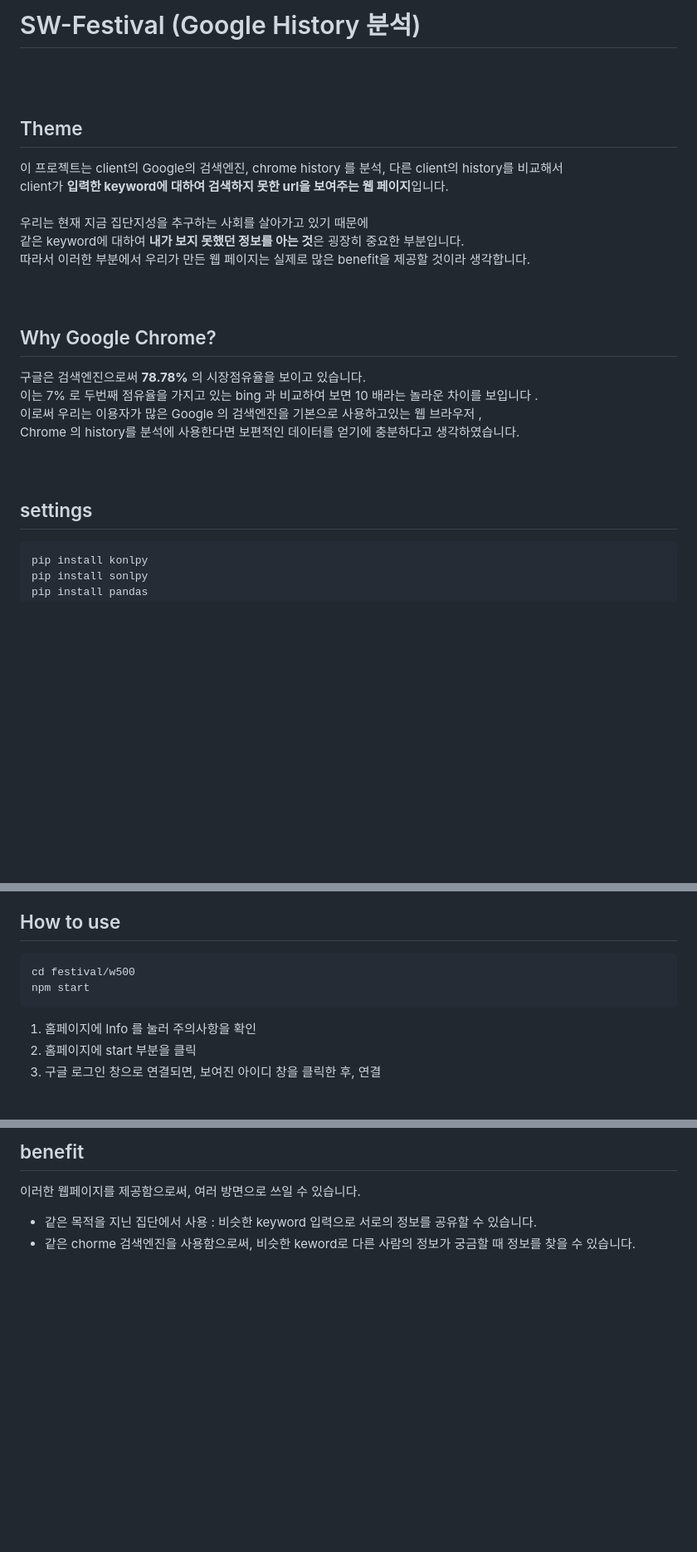
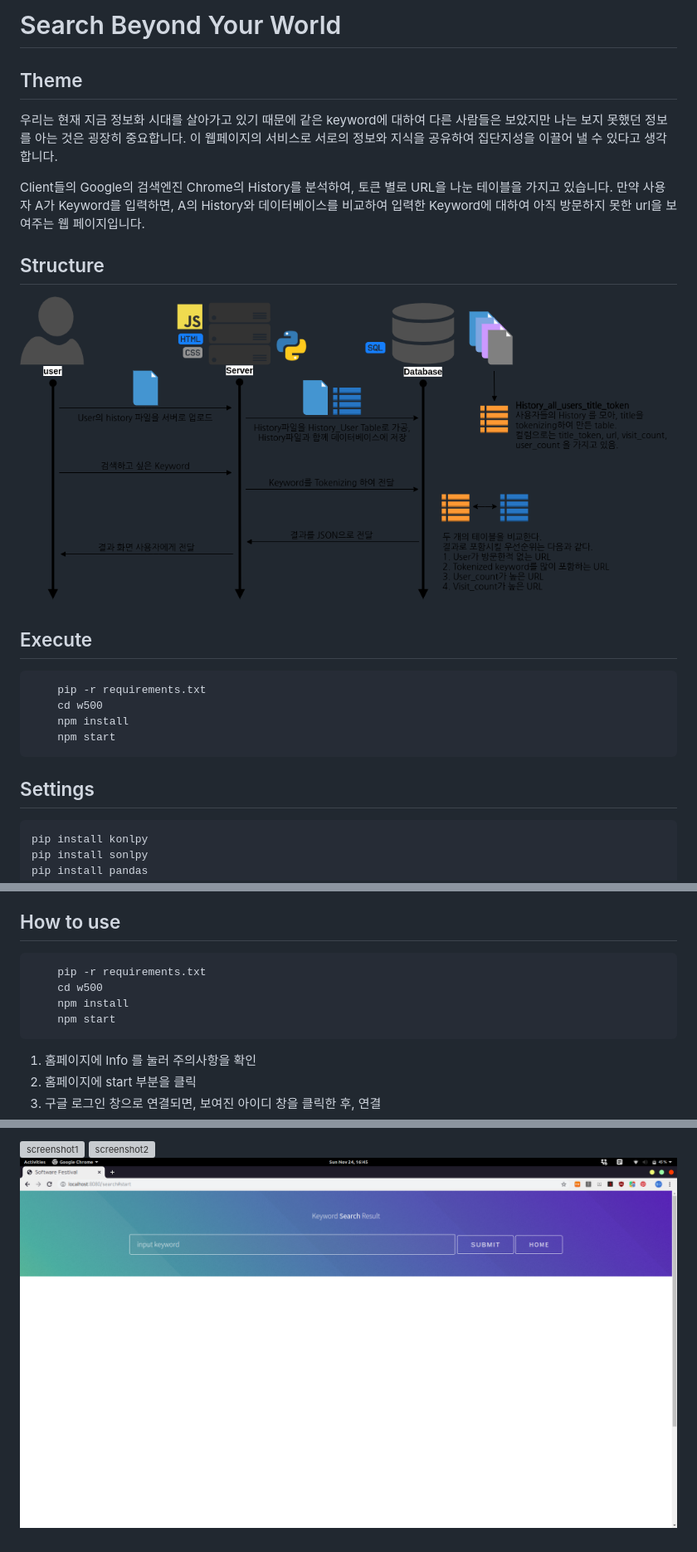
Before and after one commit to yoomambo/Google-Search-Helper, a Markdown page: README.md, 3 parts joined by grey strips. Shown at 83% size. Drawn GitHub-style; pictures changed too: img/arch.png (added), img/screenshot3.png (added); blank space fills up the shorter version; grey boxes are pictures that could not be loaded.

Commit message:
[Mod] Modify js file about security, and README.md

````diff
--- a/README.md
+++ b/README.md
@@ -1,28 +1,25 @@
-# SW-Festival (Google History 분석)
-<br>
-<br>
+# Search Beyond Your World
 
 ## Theme
 
-이 프로젝트는 client의 Google의 검색엔진, chrome history 를 분석, 다른 client의 history를 비교해서<br>
-client가 <strong>입력한 keyword에 대하여 검색하지 못한 url을 보여주는 웹 페이지</strong>입니다.<br>
-<br>
-우리는 현재 지금 집단지성을 추구하는 사회를 살아가고 있기 때문에<br>
-같은 keyword에 대하여 <strong>내가 보지 못했던 정보를 아는 것</strong>은 굉장히 중요한 부분입니다.<br>
-따라서 이러한 부분에서 우리가 만든 웹 페이지는 실제로 많은 benefit을 제공할 것이라 생각합니다.<br>
-<br>
-<br>
+우리는 현재 지금 정보화 시대를 살아가고 있기 때문에 같은 keyword에 대하여 다른 사람들은 보았지만 나는 보지 못했던 정보를 아는 것은 굉장히 중요합니다. 이 웹페이지의 서비스로 서로의 정보와 지식을 공유하여 집단지성을 이끌어 낼 수 있다고 생각합니다.
 
-## Why Google Chrome?
+Client들의 Google의 검색엔진 Chrome의 History를 분석하여, 토큰 별로 URL을 나눈 테이블을 가지고 있습니다. 만약 사용자 A가 Keyword를 입력하면, A의 History와 데이터베이스를 비교하여 입력한 Keyword에 대하여 아직 방문하지 못한 url을 보여주는 웹 페이지입니다.
 
-구글은 검색엔진으로써 <strong>78.78%</strong> 의 시장점유율을 보이고 있습니다. <br>
-이는 7% 로 두번째 점유율을 가지고 있는 bing 과 비교하여 보면 10 배라는 놀라운 차이를 보입니다 . <br>
-이로써 우리는 이용자가 많은 Google 의 검색엔진을 기본으로 사용하고있는 웹 브라우저 , <br>
-Chrome 의 history를 분석에 사용한다면 보편적인 데이터를 얻기에 충분하다고 생각하였습니다. <br>
-<br>
-<br>
+## Structure
 
-## settings
+![arch](img/arch.png)
+
+## Execute
+
+```shell
+    pip -r requirements.txt
+    cd w500
+    npm install
+    npm start
+```
+
+## Settings
 
 ~~~
 pip install konlpy
@@ -51,9 +45,11 @@ npm == 3.8.6
 ## How to use
 
-~~~
-cd festival/w500
-npm start
-~~~
+```shell
+    pip -r requirements.txt
+    cd w500
+    npm install
+    npm start
+```
 
 1. 홈페이지에 Info 를 눌러 주의사항을 확인
 2. 홈페이지에 start 부분을 클릭
@@ -67,6 +62,4 @@ npm start
 
-## benefit
-이러한 웹페이지를 제공함으로써, 여러 방면으로 쓰일 수 있습니다.
-
-- 같은 목적을 지닌 집단에서 사용 : 비슷한 keyword 입력으로 서로의 정보를 공유할 수 있습니다. <br>
-- 같은 chorme 검색엔진을 사용함으로써, 비슷한 keword로 다른 사람의 정보가 궁금할 때 정보를 찾을 수 있습니다.<br>
+![screenshot1](img/screenshot1.png)
+![screenshot2](img/screenshot2.png)
+![screenshot3](img/screenshot3.png)
````
Also changed, not shown: other parts of README.md (+1 -5 lines), 6 other files.
